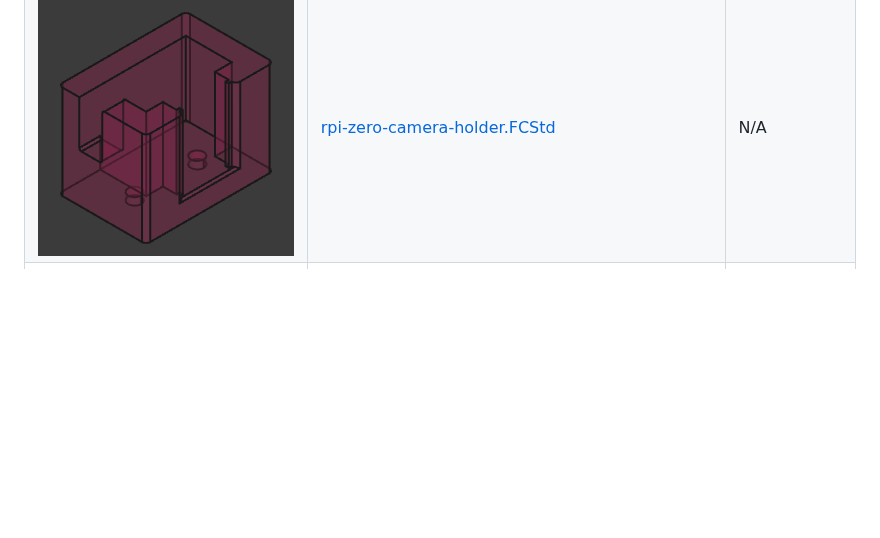
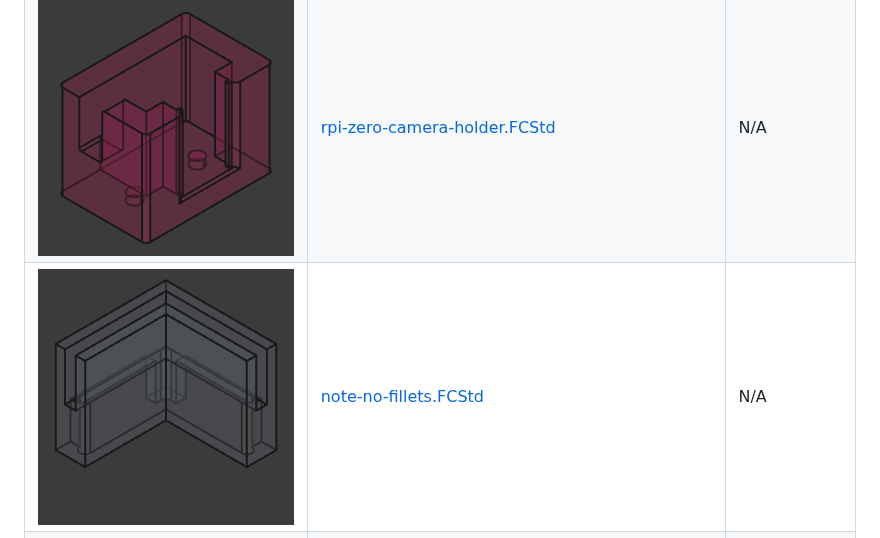
Before and after one commit to thiagosanches/my-freecad-files, a Markdown page: README.md, the part around the change. Drawn GitHub-style; pictures changed too: thumbnails/note-no-fillets.FCStd_thumb.png (added); blank space fills up the shorter version.

Commit message:
docs: auto-update FreeCAD table

```diff
--- a/README.md
+++ b/README.md
@@ -35,5 +35,6 @@ As a beginner, I've been using FreeCAD to create and build various projects. Her
 | ![image](./thumbnails/rack-1u-tplink-5-ports.FCStd_thumb.png) | [rack-1u-tplink-5-ports.FCStd](./rack-1u-tplink-5-ports.FCStd) | N/A |
 | ![image](./thumbnails/rack.FCStd_thumb.png) | [rack.FCStd](./rack.FCStd) | N/A |
 | ![image](./thumbnails/rpi-zero-camera-holder.FCStd_thumb.png) | [rpi-zero-camera-holder.FCStd](./rpi-zero-camera-holder.FCStd) | N/A |
+| ![image](./thumbnails/note-no-fillets.FCStd_thumb.png) | [note-no-fillets.FCStd](./note-no-fillets.FCStd) | N/A |
 | ![image](./thumbnails/monitor-little-support.FCStd_thumb.png) | [monitor-little-support.FCStd](./monitor-little-support.FCStd) | N/A |
 <!-- END TABLE -->
```
